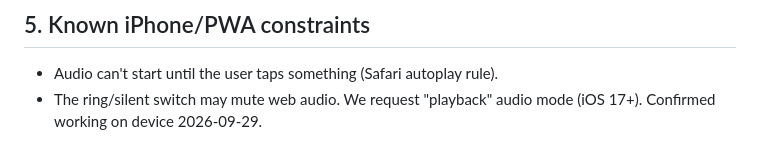
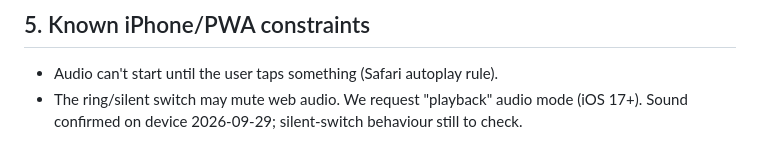
Before and after one commit to Callum121Ward/Chords, a Markdown page: docs/01-product-brief-and-backlog.md, the part around the change. Drawn GitHub-style.

Commit message:
Backlog: silent-switch behaviour not yet confirmed on device
Co-Authored-By: Claude Opus 5.5 <noreply@anthropic.com>

```diff
--- a/docs/01-product-brief-and-backlog.md
+++ b/docs/01-product-brief-and-backlog.md
@@ -79,4 +79,4 @@ Hosted free on GitHub Pages.
 
 ## 5. Known iPhone/PWA constraints
 - Audio can't start until the user taps something (Safari autoplay rule).
-- The ring/silent switch may mute web audio. We request "playback" audio mode (iOS 17+). Confirmed working on device 2026-09-29.
+- The ring/silent switch may mute web audio. We request "playback" audio mode (iOS 17+). Sound confirmed on device 2026-09-29; silent-switch behaviour still to check.
```
